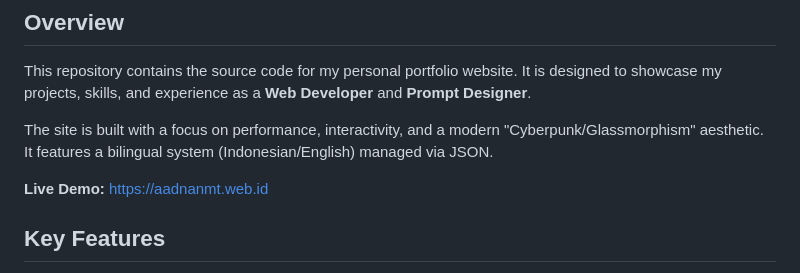
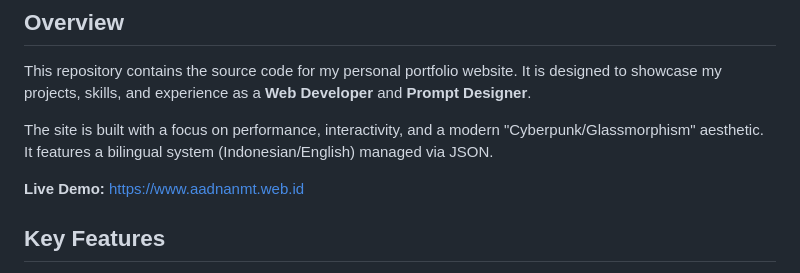
Before and after one commit to aadnanmt/MySite-Portofolio, a Markdown page: README.md, the part around the change. Rendered like a GitHub page.

Commit message:
chore: repair url

```diff
--- a/README.md
+++ b/README.md
@@ -14,7 +14,7 @@ This repository contains the source code for my personal portfolio website. It i
 
 The site is built with a focus on performance, interactivity, and a modern "Cyberpunk/Glassmorphism" aesthetic. It features a bilingual system (Indonesian/English) managed via JSON.
 
-**Live Demo:** [https://aadnanmt.web.id](https://aadnanmt.web.id)
+**Live Demo:** [https://www.aadnanmt.web.id](https://www.aadnanmt.web.id)
 
 ## Key Features
 
```
